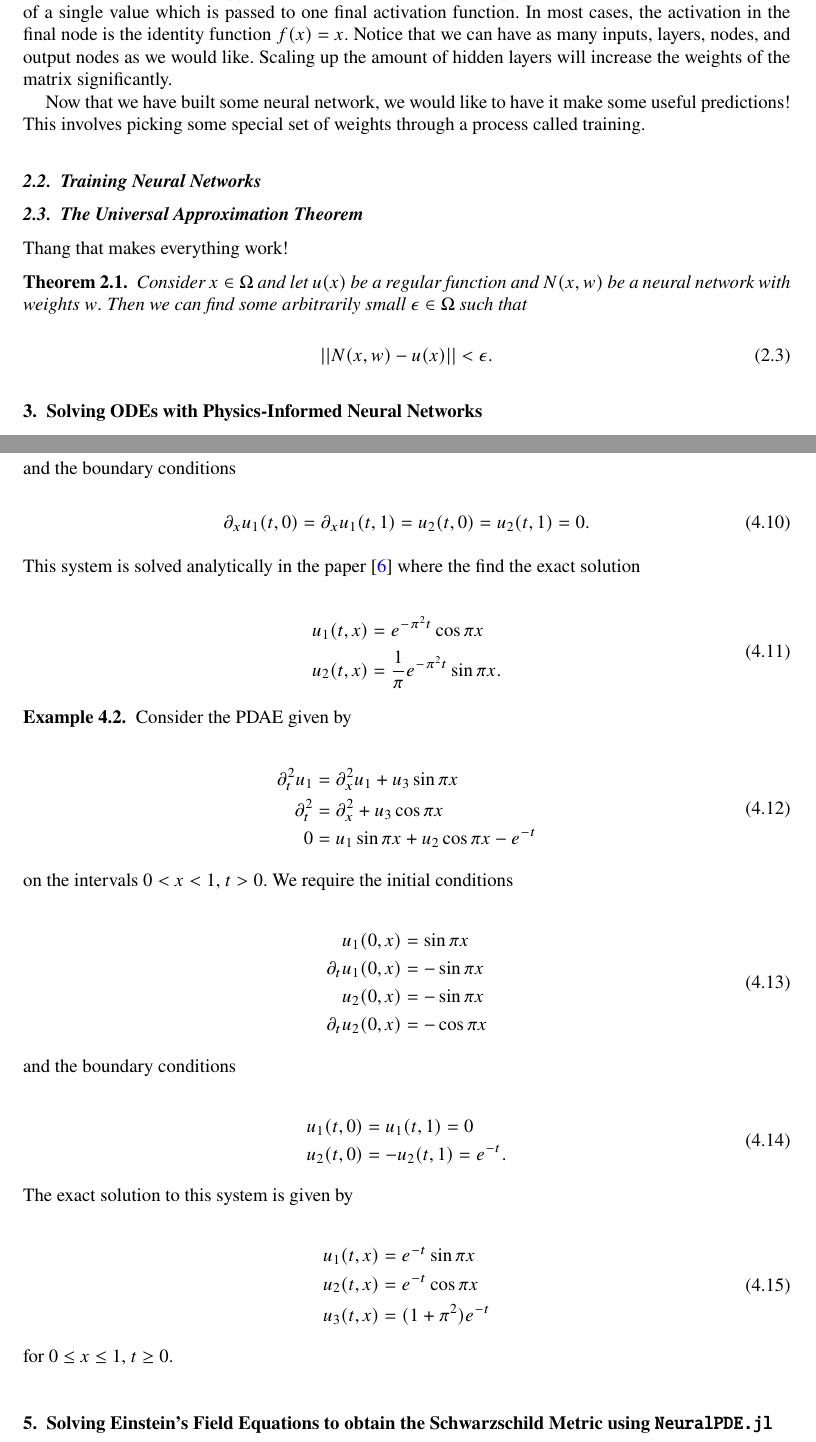
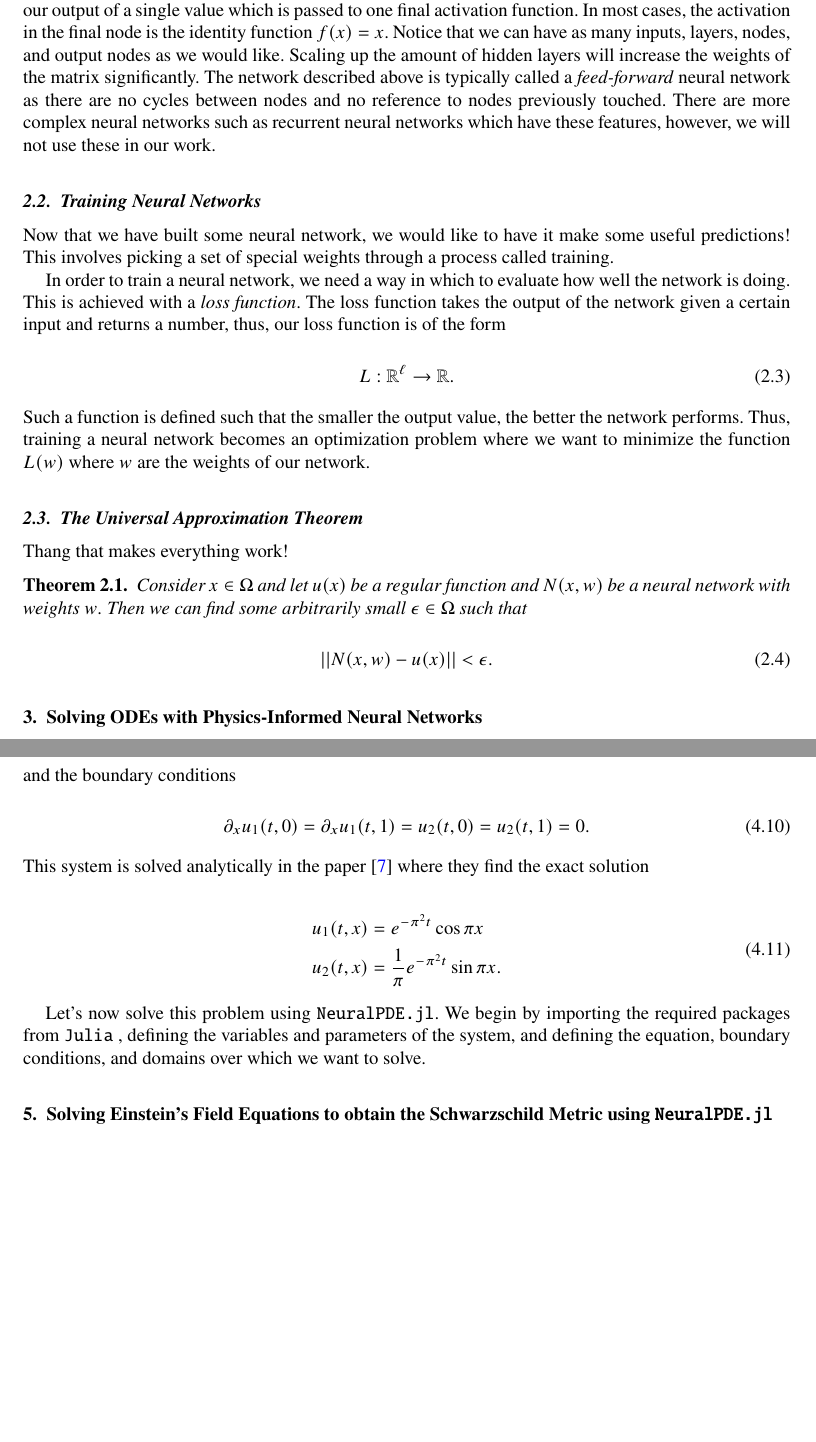
Before and after one commit to milescb/senior_project_paper, a LaTeX document (main.tex): two parts of pages 3 and 5 of 6, joined at a grey line, cut so that both start at the same text, the shorter picture padded with empty space. Compiled offline with pdfLaTeX.

Commit message:
Updates from Overleaf

```diff
--- a/main.tex
+++ b/main.tex
@@ -99,11 +99,18 @@ Hidden layers cannot be directly accessed in the training process and are thus s
 \end{equation}
 $\tanh(w)$, and LSTM defined by $f(w) = \textrm{max}\{0,x\}$ where in each case $w$ is the weight provided by the previous layer. In the work that follows, we typically use a sigmoid activation function.
 
-An example of a simple neural network with one hidden layer is shown in Fig. \ref{fig:NNexample}. This network has one input dimension and, as shown in the graphic, we feed one data point $X$ with two features $x_1, x_2$ into the network. Parameters of the network are stored in the matrix $W_0$ such that when we do the multiplication $X W_0$ we get a vector of three values corresponding to the three nodes of the single hidden layer. The activation function is now applied to these values. We then multiply by the weights $W_1$ to get our output of a single value which is passed to one final activation function. In most cases, the activation in the final node is the identity function $f(x) = x$. Notice that we can have as many inputs, layers, nodes, and output nodes as we would like. Scaling up the amount of hidden layers will increase the weights of the matrix significantly.
-
-Now that we have built some neural network, we would like to have it make some useful predictions! This involves picking some special set of weights through a process called training.
+An example of a simple neural network with one hidden layer is shown in Fig. \ref{fig:NNexample}. This network has one input dimension and, as shown in the graphic, we feed one data point $X$ with two features $x_1, x_2$ into the network. Parameters of the network are stored in the matrix $W_0$ such that when we do the multiplication $X W_0$ we get a vector of three values corresponding to the three nodes of the single hidden layer. The activation function is now applied to these values. We then multiply by the weights $W_1$ to get our output of a single value which is passed to one final activation function. In most cases, the activation in the final node is the identity function $f(x) = x$. Notice that we can have as many inputs, layers, nodes, and output nodes as we would like. Scaling up the amount of hidden layers will increase the weights of the matrix significantly. The network described above is typically called a \emph{feed-forward} neural network as there are no cycles between nodes and no reference to nodes previously touched. There are more complex neural networks such as recurrent neural networks which have these features, however, we will not use these in our work.
 
 \subsection{Training Neural Networks}
+
+Now that we have built some neural network, we would like to have it make some useful predictions! This involves picking a set of special weights through a process called training.
+
+In order to train a neural network, we need a way in which to evaluate how well the network is doing. This is achieved with a \emph{loss function}. The loss function takes the output of the network given a certain input and returns a number, thus, our loss function is of the form
+
+\begin{equation}
+    L : \mathbb{R}^{\ell} \rightarrow \mathbb{R}.
+\end{equation}
+Such a function is defined such that the smaller the output value, the better the network performs. Thus, training a neural network becomes an optimization problem where we want to minimize the function $L(w)$ where $w$ are the weights of our network.
 
 \subsection{The Universal Approximation Theorem}
 
@@ -189,7 +196,7 @@ and the boundary conditions
 \begin{equation}
     \partial_x u_1(t,0) = \partial_x u_1(t,1) = u_2(t,0) = u_2(t,1) = 0.
 \end{equation}
-This system is solved analytically in the paper \cite{benhammoudaAnalyticalSolutionsSystems2014} where the find the exact solution
+This system is solved analytically in the paper \cite{benhammoudaAnalyticalSolutionsSystems2014} where they find the exact solution
 
 \begin{equation}
     \begin{split}
@@ -198,49 +205,51 @@ This system is solved analytically in the paper \cite{benhammoudaAnalyticalSolut
     \end{split}
 \end{equation}
 
+Let's now solve this problem using \texttt{NeuralPDE.jl}. We begin by importing the required packages from \Julia, defining the variables and parameters of the system, and defining the equation, boundary conditions, and domains over which we want to solve.
+
 \end{example}
 
-\begin{example}
+% \begin{example}
 
-Consider the PDAE given by
+% Consider the PDAE given by
 
-\begin{equation}
-    \begin{split}
-        \partial_t^2 u_1 & = \partial_x^2 u_1 + u_3 \sin \pi x \\
-        \partial_t^2 & = \partial_x^2 + u_3 \cos \pi x \\
-        0 & = u_1 \sin \pi x + u_2 \cos \pi x - e^{-t}
-    \end{split}
-\end{equation}
-on the intervals $0 < x < 1$, $t > 0$. We require the initial conditions
+% \begin{equation}
+%     \begin{split}
+%         \partial_t^2 u_1 & = \partial_x^2 u_1 + u_3 \sin \pi x \\
+%         \partial_t^2 & = \partial_x^2 + u_3 \cos \pi x \\
+%         0 & = u_1 \sin \pi x + u_2 \cos \pi x - e^{-t}
+%     \end{split}
+% \end{equation}
+% on the intervals $0 < x < 1$, $t > 0$. We require the initial conditions
 
-\begin{equation}
-    \begin{split}
-        u_1(0,x) & = \sin \pi x \\
-        \partial_t u_1(0,x) & = -\sin \pi x \\
-        u_2(0,x) & = -\sin \pi x \\
-        \partial_t u_2(0,x) & = -\cos \pi x
-    \end{split}
-\end{equation}
-and the boundary conditions
+% \begin{equation}
+%     \begin{split}
+%         u_1(0,x) & = \sin \pi x \\
+%         \partial_t u_1(0,x) & = -\sin \pi x \\
+%         u_2(0,x) & = -\sin \pi x \\
+%         \partial_t u_2(0,x) & = -\cos \pi x
+%     \end{split}
+% \end{equation}
+% and the boundary conditions
 
-\begin{equation}
-    \begin{split}
-        u_1(t,0) & = u_1(t,1) = 0 \\
-        u_2(t,0) & = -u_2(t,1) = e^{-t}.
-    \end{split}
-\end{equation}
-The exact solution to this system is given by
+% \begin{equation}
+%     \begin{split}
+%         u_1(t,0) & = u_1(t,1) = 0 \\
+%         u_2(t,0) & = -u_2(t,1) = e^{-t}.
+%     \end{split}
+% \end{equation}
+% The exact solution to this system is given by
 
-\begin{equation}
-    \begin{split}
-        u_1(t,x) & = e^{-t}\sin \pi x \\
-        u_2(t,x) & = e^{-t}\cos \pi x \\
-        u_3(t,x) & = (1+\pi^2)e^{-t}
-    \end{split}
-\end{equation}
-for $0 \le x \le 1$, $t \ge 0$.
+% \begin{equation}
+%     \begin{split}
+%         u_1(t,x) & = e^{-t}\sin \pi x \\
+%         u_2(t,x) & = e^{-t}\cos \pi x \\
+%         u_3(t,x) & = (1+\pi^2)e^{-t}
+%     \end{split}
+% \end{equation}
+% for $0 \le x \le 1$, $t \ge 0$.
 
-\end{example}
+% \end{example}
 
 \section{Solving Einstein's Field Equations to obtain the Schwarzschild Metric using \texttt{NeuralPDE.jl}}
 
```
Also changed, not shown: main.tex (4 more changed lines).
